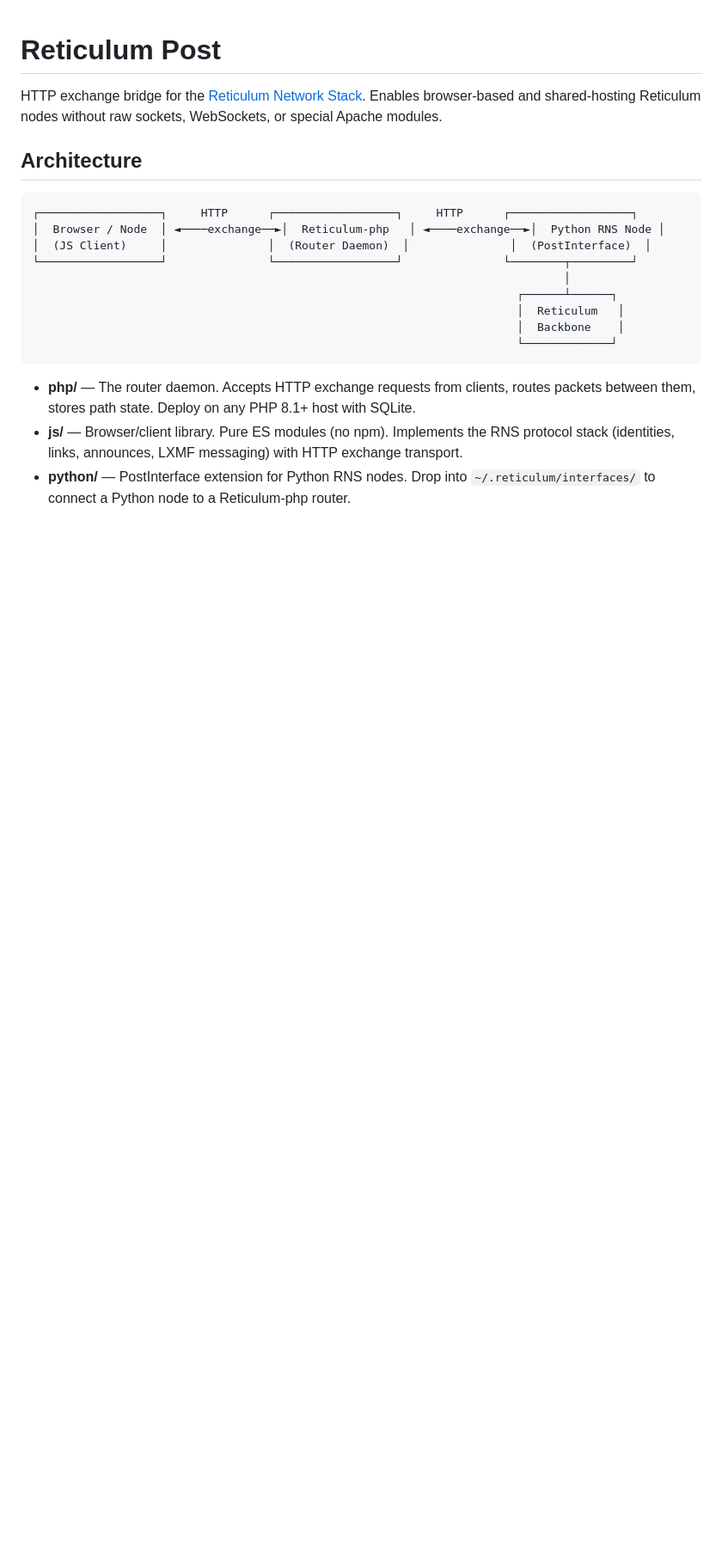
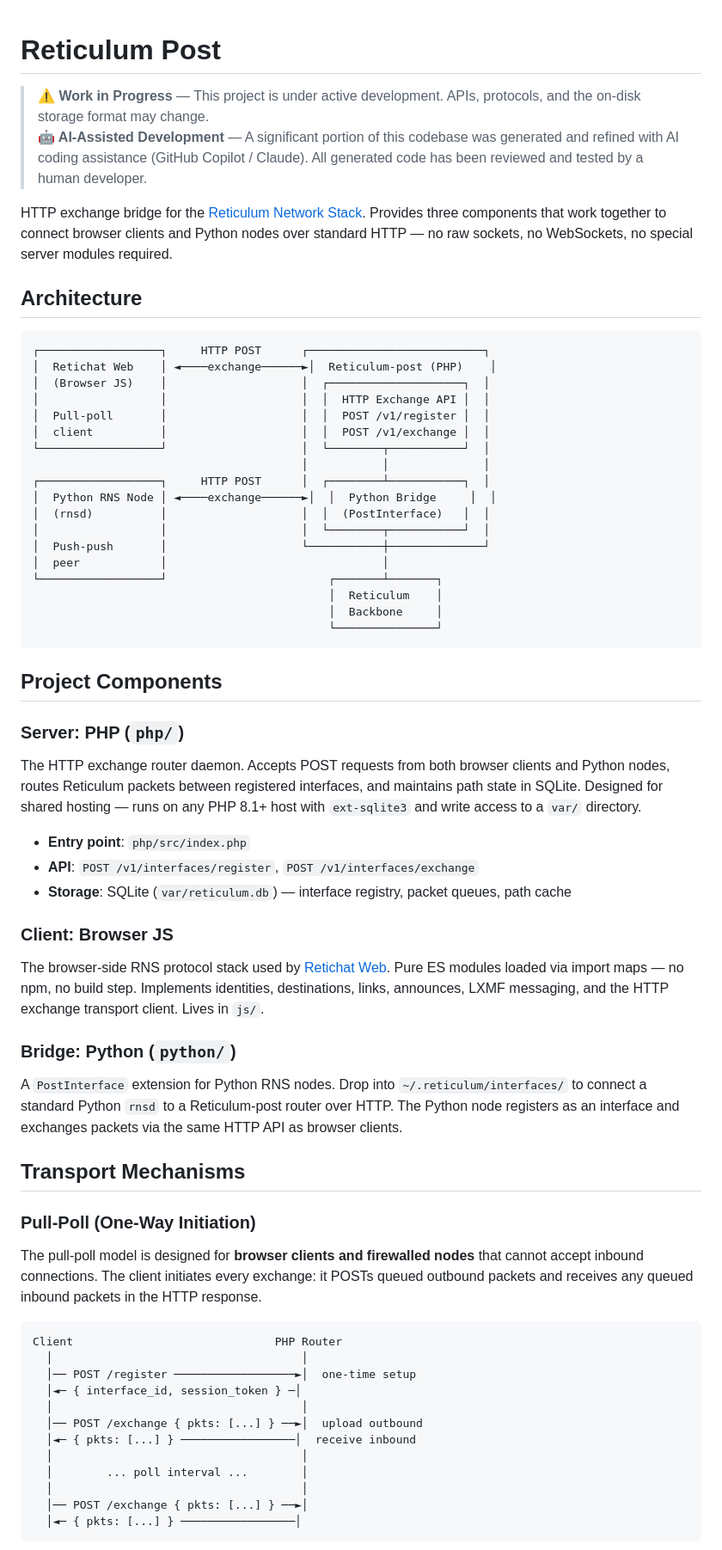
Before and after one commit to jrl290/Reticulum-post, a Markdown page: README.md, the part around one of its changes. Shown at 86% size. GitHub-like rendering; blank space fills up the shorter version.

Commit message:
docs: comprehensive README with three-component architecture, pull-poll/push-push transport, WIP notice, AI disclosure

````diff
--- a/README.md
+++ b/README.md
@@ -1,21 +1,66 @@
 # Reticulum Post
 
-HTTP exchange bridge for the [Reticulum Network Stack](https://reticulum.network/). Enables browser-based and shared-hosting Reticulum nodes without raw sockets, WebSockets, or special Apache modules.
+> **⚠️ Work in Progress** — This project is under active development. APIs, protocols, and the on-disk storage format may change.
+> **🤖 AI-Assisted Development** — A significant portion of this codebase was generated and refined with AI coding assistance (GitHub Copilot / Claude). All generated code has been reviewed and tested by a human developer.
+
+HTTP exchange bridge for the [Reticulum Network Stack](https://reticulum.network/). Provides three components that work together to connect browser clients and Python nodes over standard HTTP — no raw sockets, no WebSockets, no special server modules required.
 
 ## Architecture
 
 ```
-┌──────────────────┐     HTTP      ┌──────────────────┐     HTTP      ┌──────────────────┐
-│  Browser / Node  │ ◄────exchange──►│  Reticulum-php   │ ◄────exchange──►│  Python RNS Node │
-│  (JS Client)     │               │  (Router Daemon)  │               │  (PostInterface)  │
-└──────────────────┘               └──────────────────┘               └────────┬─────────┘
-                                                                               │
-                                                                        ┌──────┴──────┐
-                                                                        │  Reticulum   │
-                                                                        │  Backbone    │
-                                                                        └─────────────┘
+┌──────────────────┐     HTTP POST      ┌──────────────────────────┐
+│  Retichat Web    │ ◄────exchange──────►│  Reticulum-post (PHP)    │
+│  (Browser JS)    │                    │  ┌────────────────────┐  │
+│                  │                    │  │  HTTP Exchange API │  │
+│  Pull-poll       │                    │  │  POST /v1/register │  │
+│  client          │                    │  │  POST /v1/exchange │  │
+└──────────────────┘                    │  └────────┬───────────┘  │
+                                        │           │              │
+┌──────────────────┐     HTTP POST      │  ┌────────┴───────────┐  │
+│  Python RNS Node │ ◄────exchange──────►│  │  Python Bridge     │  │
+│  (rnsd)          │                    │  │  (PostInterface)   │  │
+│                  │                    │  └────────┬───────────┘  │
+│  Push-push       │                    └───────────┼──────────────┘
+│  peer            │                                │
+└──────────────────┘                        ┌───────┴───────┐
+                                            │  Reticulum    │
+                                            │  Backbone     │
+                                            └───────────────┘
 ```
 
-- **php/** — The router daemon. Accepts HTTP exchange requests from clients, routes packets between them, stores path state. Deploy on any PHP 8.1+ host with SQLite.
-- **js/** — Browser/client library. Pure ES modules (no npm). Implements the RNS protocol stack (identities, links, announces, LXMF messaging) with HTTP exchange transport.
-- **python/** — PostInterface extension for Python RNS nodes. Drop into `~/.reticulum/interfaces/` to connect a Python node to a Reticulum-php router.
+## Project Components
+
+### Server: PHP (`php/`)
+The HTTP exchange router daemon. Accepts POST requests from both browser clients and Python nodes, routes Reticulum packets between registered interfaces, and maintains path state in SQLite. Designed for shared hosting — runs on any PHP 8.1+ host with `ext-sqlite3` and write access to a `var/` directory.
+
+- **Entry point**: `php/src/index.php`
+- **API**: `POST /v1/interfaces/register`, `POST /v1/interfaces/exchange`
+- **Storage**: SQLite (`var/reticulum.db`) — interface registry, packet queues, path cache
+
+### Client: Browser JS
+The browser-side RNS protocol stack used by [Retichat Web](https://github.com/jrl290/Retichat-js). Pure ES modules loaded via import maps — no npm, no build step. Implements identities, destinations, links, announces, LXMF messaging, and the HTTP exchange transport client. Lives in `js/`.
+
+### Bridge: Python (`python/`)
+A `PostInterface` extension for Python RNS nodes. Drop into `~/.reticulum/interfaces/` to connect a standard Python `rnsd` to a Reticulum-post router over HTTP. The Python node registers as an interface and exchanges packets via the same HTTP API as browser clients.
+
+## Transport Mechanisms
+
+### Pull-Poll (One-Way Initiation)
+
+The pull-poll model is designed for **browser clients and firewalled nodes** that cannot accept inbound connections. The client initiates every exchange: it POSTs queued outbound packets and receives any queued inbound packets in the HTTP response.
+
+```
+Client                              PHP Router
+  │                                     │
+  │── POST /register ──────────────────►│  one-time setup
+  │◄─ { interface_id, session_token } ─│
+  │                                     │
+  │── POST /exchange { pkts: [...] } ──►│  upload outbound
+  │◄─ { pkts: [...] } ─────────────────│  receive inbound
+  │                                     │
+  │        ... poll interval ...        │
+  │                                     │
+  │── POST /exchange { pkts: [...] } ──►│
+  │◄─ { pkts: [...] } ─────────────────│
+```
+
````
Also changed, not shown: other parts of README.md (+43 -6 lines).
